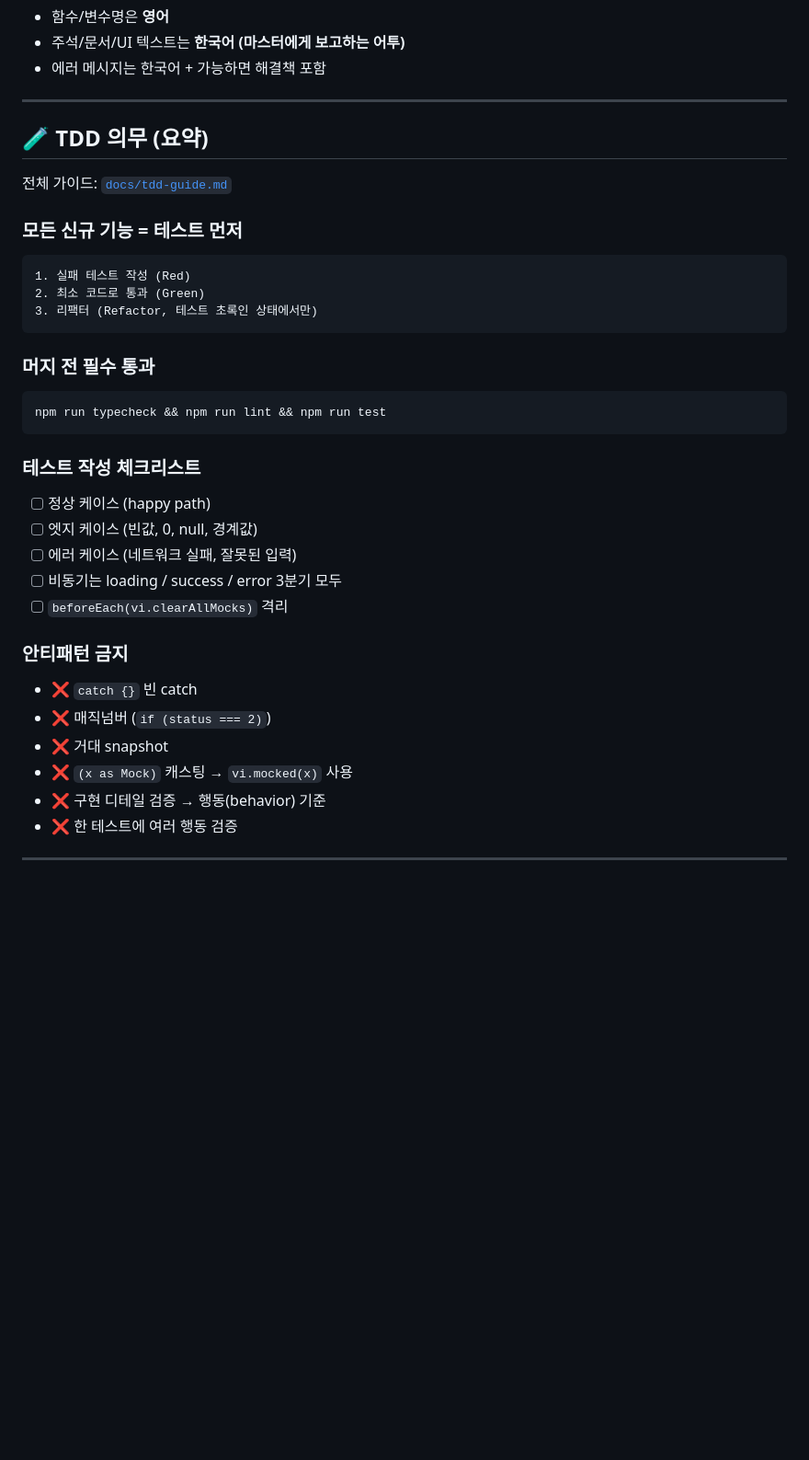
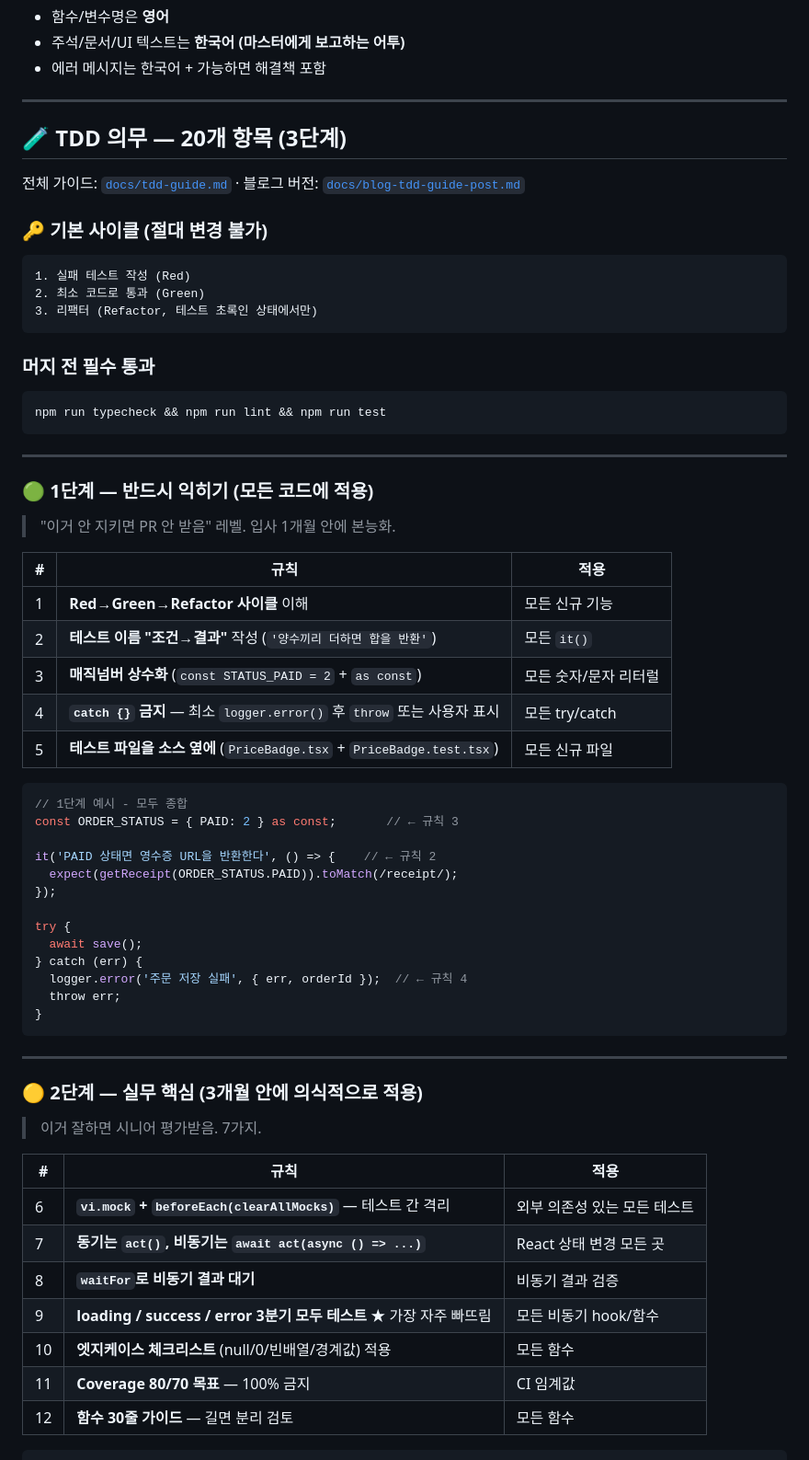
Before and after one commit to divoost/divoost-website, a Markdown page: CLAUDE.md, the part around one of its changes. Shown at 92% size. Drawn GitHub-style; blank space fills up the shorter version.

````diff
--- a/CLAUDE.md
+++ b/CLAUDE.md
@@ -117,11 +117,11 @@ divoost-website/
 
 ---
 
-## 🧪 TDD 의무 (요약)
+## 🧪 TDD 의무 — 20개 항목 (3단계)
 
-전체 가이드: [`docs/tdd-guide.md`](docs/tdd-guide.md)
+전체 가이드: [`docs/tdd-guide.md`](docs/tdd-guide.md) · 블로그 버전: [`docs/blog-tdd-guide-post.md`](docs/blog-tdd-guide-post.md)
 
-### 모든 신규 기능 = 테스트 먼저
+### 🔑 기본 사이클 (절대 변경 불가)
 
 ```
 1. 실패 테스트 작성 (Red)
@@ -135,19 +135,49 @@ divoost-website/
 npm run typecheck && npm run lint && npm run test
 ```
 
-### 테스트 작성 체크리스트
+---
 
-- [ ] 정상 케이스 (happy path)
-- [ ] 엣지 케이스 (빈값, 0, null, 경계값)
-- [ ] 에러 케이스 (네트워크 실패, 잘못된 입력)
-- [ ] 비동기는 loading / success / error 3분기 모두
-- [ ] `beforeEach(vi.clearAllMocks)` 격리
+### 🟢 1단계 — 반드시 익히기 (모든 코드에 적용)
 
-### 안티패턴 금지
+> "이거 안 지키면 PR 안 받음" 레벨. 입사 1개월 안에 본능화.
 
-- ❌ `catch {}` 빈 catch
-- ❌ 매직넘버 (`if (status === 2)`)
-- ❌ 거대 snapshot
-- ❌ `(x as Mock)` 캐스팅 → `vi.mocked(x)` 사용
-- ❌ 구현 디테일 검증 → 행동(behavior) 기준
-- ❌ 한 테스트에 여러 행동 검증
+| # | 규칙 | 적용 |
+|---|---|---|
+| 1 | **Red→Green→Refactor 사이클** 이해 | 모든 신규 기능 |
+| 2 | **테스트 이름 "조건→결과"** 작성 (`'양수끼리 더하면 합을 반환'`) | 모든 `it()` |
+| 3 | **매직넘버 상수화** (`const STATUS_PAID = 2` + `as const`) | 모든 숫자/문자 리터럴 |
+| 4 | **`catch {}` 금지** — 최소 `logger.error()` 후 `throw` 또는 사용자 표시 | 모든 try/catch |
+| 5 | **테스트 파일을 소스 옆에** (`PriceBadge.tsx` + `PriceBadge.test.tsx`) | 모든 신규 파일 |
+
+```ts
+// 1단계 예시 - 모두 종합
+const ORDER_STATUS = { PAID: 2 } as const;       // ← 규칙 3
+
+it('PAID 상태면 영수증 URL을 반환한다', () => {    // ← 규칙 2
+  expect(getReceipt(ORDER_STATUS.PAID)).toMatch(/receipt/);
+});
+
+try {
+  await save();
+} catch (err) {
+  logger.error('주문 저장 실패', { err, orderId });  // ← 규칙 4
+  throw err;
+}
+```
+
+---
+
+### 🟡 2단계 — 실무 핵심 (3개월 안에 의식적으로 적용)
+
+> 이거 잘하면 시니어 평가받음. 7가지.
+
+| # | 규칙 | 적용 |
+|---|---|---|
+| 6 | **`vi.mock` + `beforeEach(clearAllMocks)`** — 테스트 간 격리 | 외부 의존성 있는 모든 테스트 |
+| 7 | **동기는 `act()`, 비동기는 `await act(async () => ...)`** | React 상태 변경 모든 곳 |
+| 8 | **`waitFor`로 비동기 결과 대기** | 비동기 결과 검증 |
+| 9 | **loading / success / **error** 3분기 모두 테스트** ★ 가장 자주 빠뜨림 | 모든 비동기 hook/함수 |
+| 10 | **엣지케이스 체크리스트** (null/0/빈배열/경계값) 적용 | 모든 함수 |
+| 11 | **Coverage 80/70 목표** — 100% 금지 | CI 임계값 |
+| 12 | **함수 30줄 가이드** — 길면 분리 검토 | 모든 함수 |
+
````
Also changed, not shown: other parts of CLAUDE.md (+103 -0 lines).
